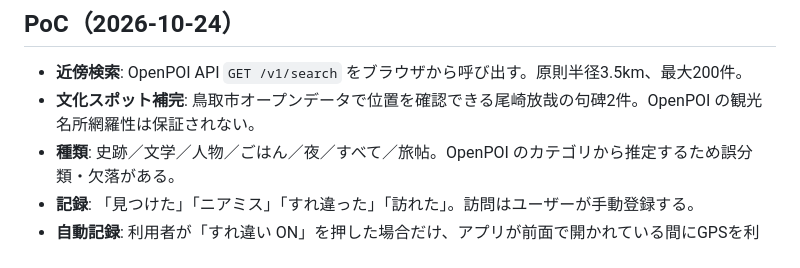
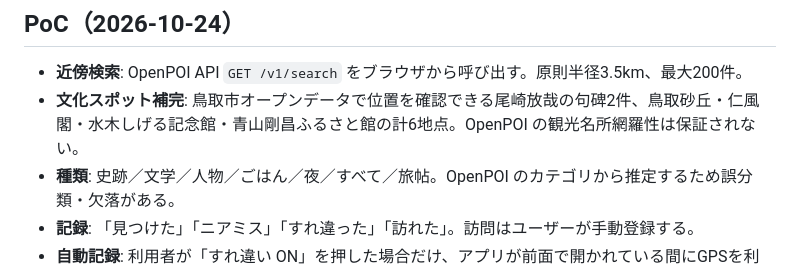
Before and after one commit to moyashimisosoup/tottori-trip, a Markdown page: README.md, the part around the change. Drawn GitHub-style.

Commit message:
docs: align place coverage and source attributions

```diff
--- a/README.md
+++ b/README.md
@@ -5,7 +5,7 @@
 ## PoC（2026-10-24）
 
 - **近傍検索**: OpenPOI API `GET /v1/search` をブラウザから呼び出す。原則半径3.5km、最大200件。
-- **文化スポット補完**: 鳥取市オープンデータで位置を確認できる尾崎放哉の句碑2件。OpenPOI の観光名所網羅性は保証されない。
+- **文化スポット補完**: 鳥取市オープンデータで位置を確認できる尾崎放哉の句碑2件、鳥取砂丘・仁風閣・水木しげる記念館・青山剛昌ふるさと館の計6地点。OpenPOI の観光名所網羅性は保証されない。
 - **種類**: 史跡／文学／人物／ごはん／夜／すべて／旅帖。OpenPOI のカテゴリから推定するため誤分類・欠落がある。
 - **記録**: 「見つけた」「ニアミス」「すれ違った」「訪れた」。訪問はユーザーが手動登録する。
 - **自動記録**: 利用者が「すれ違い ON」を押した場合だけ、アプリが前面で開かれている間にGPSを利用。GPS精度70m以下かつ2測位以上の場合、距離110m以内をすれ違い、500m以内をニアミスとして扱う。背景追跡はしない。夜の施設は自動記録しない。
```
